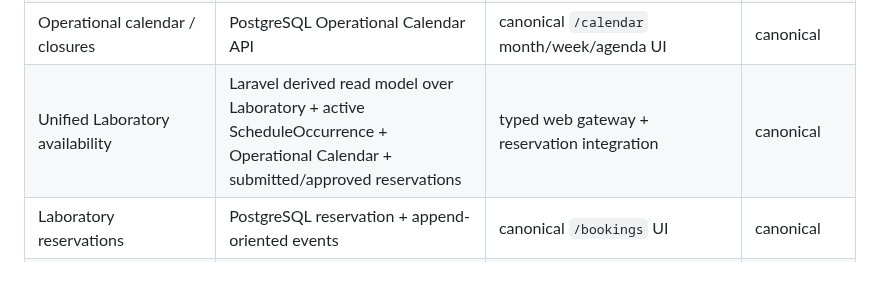
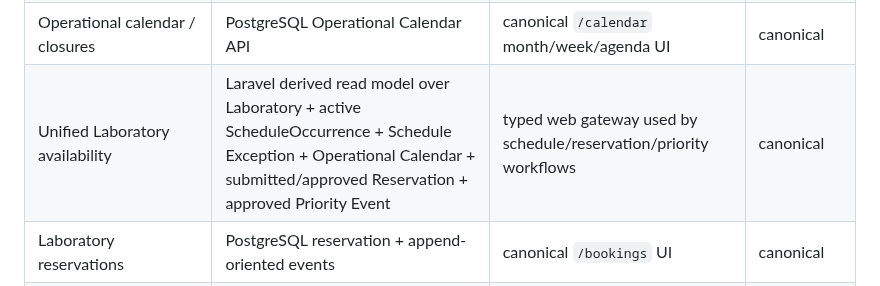
Before and after one commit to yogawillyutomo/SMARTLAB, a Markdown page: docs/architecture/source-of-truth-migration.md, the part around the change. Rendered like a GitHub page.

Commit message:
docs(migration): include full availability authority set

```diff
--- a/docs/architecture/source-of-truth-migration.md
+++ b/docs/architecture/source-of-truth-migration.md
@@ -27,7 +27,7 @@ This roadmap follows the approved operational workflow specification and the rep
 | Materialized schedule occurrences | PostgreSQL / `schedule_occurrences` generated from validated publications | `scheduleOccurrenceGateway`, `/schedules` | canonical |
 | Schedule current-plan read model | active TimetablePublication + bounded ScheduleOccurrence query | canonical `/schedules` week/day/list UI | canonical |
 | Operational calendar / closures | PostgreSQL Operational Calendar API | canonical `/calendar` month/week/agenda UI | canonical |
-| Unified Laboratory availability | Laravel derived read model over Laboratory + active ScheduleOccurrence + Operational Calendar + submitted/approved reservations | typed web gateway + reservation integration | canonical |
+| Unified Laboratory availability | Laravel derived read model over Laboratory + active ScheduleOccurrence + Schedule Exception + Operational Calendar + submitted/approved Reservation + approved Priority Event | typed web gateway used by schedule/reservation/priority workflows | canonical |
 | Laboratory reservations | PostgreSQL reservation + append-oriented events | canonical `/bookings` UI | canonical |
 | Dated Schedule Exceptions | PostgreSQL exception + append-oriented events over immutable active ScheduleOccurrence | operational overlay in canonical `/schedules` UI | canonical |
 | Priority Events | PostgreSQL request/approval lifecycle + append-oriented events | canonical `/priority-events` UI | canonical |
```
